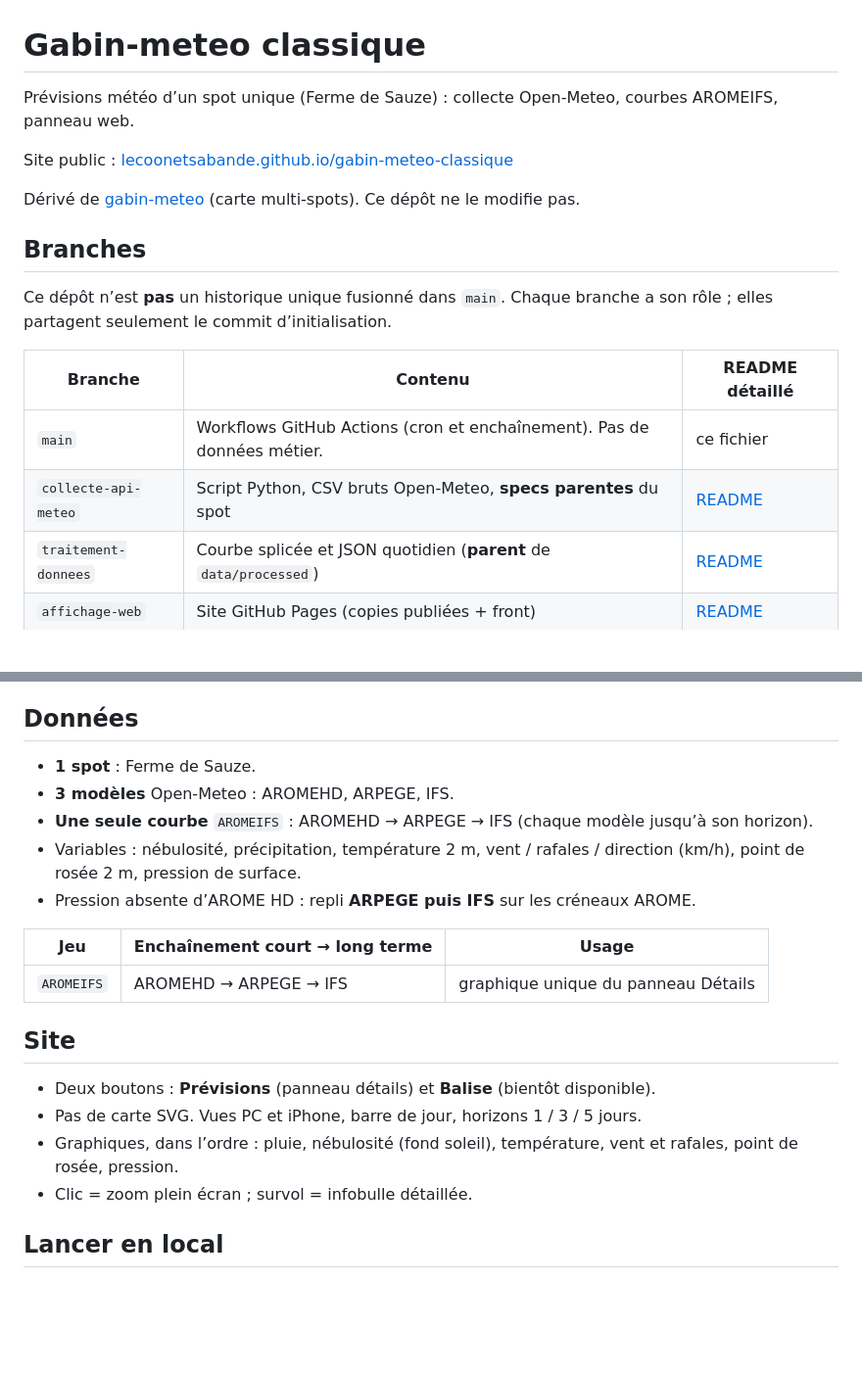
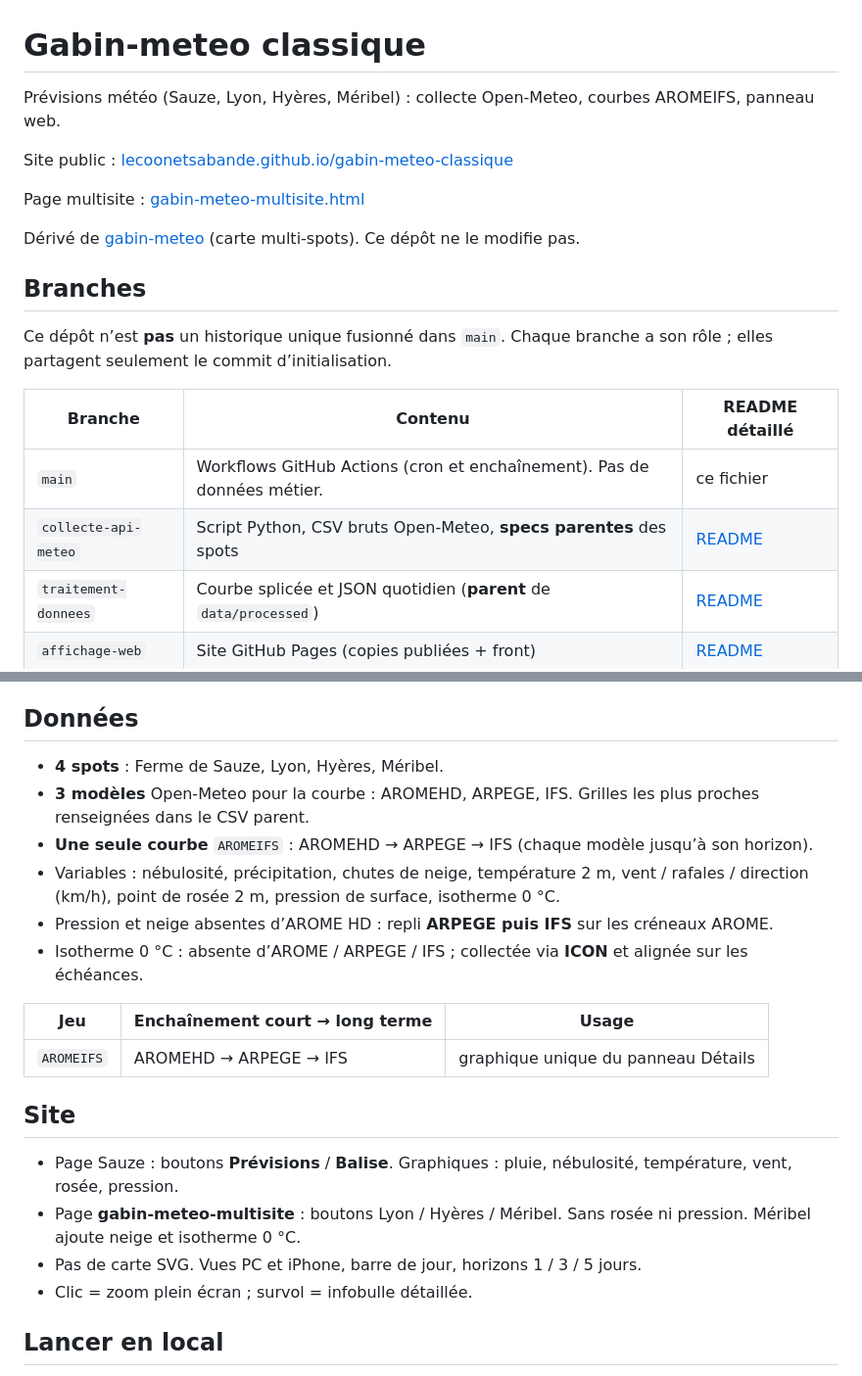
Before and after one commit to LeCoonEtSaBande/gabin-meteo-classique, a Markdown page: README.md, 2 parts joined by grey strips. Shown at 98% size. Drawn GitHub-style; blank space fills up the shorter version.

Commit message:
Doc : quatre spots et page web multisite
Co-authored-by: garinlu.subs <garinlu.subs@gmail.com>

```diff
--- a/README.md
+++ b/README.md
@@ -1,8 +1,10 @@
 # Gabin-meteo classique
 
-Prévisions météo d’un spot unique (Ferme de Sauze) : collecte Open-Meteo, courbes AROMEIFS, panneau web.
+Prévisions météo (Sauze, Lyon, Hyères, Méribel) : collecte Open-Meteo, courbes AROMEIFS, panneau web.
 
 Site public : [lecoonetsabande.github.io/gabin-meteo-classique](https://lecoonetsabande.github.io/gabin-meteo-classique/)
+
+Page multisite : [gabin-meteo-multisite.html](https://lecoonetsabande.github.io/gabin-meteo-classique/gabin-meteo-multisite.html)
 
 Dérivé de [gabin-meteo](https://github.com/LeCoonEtSaBande/gabin-meteo) (carte multi-spots). Ce dépôt ne le modifie pas.
 
@@ -13,7 +15,7 @@ Ce dépôt n’est **pas** un historique unique fusionné dans `main`. Chaque br
 | Branche | Contenu | README détaillé |
 | --- | --- | --- |
 | `main` | Workflows GitHub Actions (cron et enchaînement). Pas de données métier. | ce fichier |
-| `collecte-api-meteo` | Script Python, CSV bruts Open-Meteo, **specs parentes** du spot | [README](https://github.com/LeCoonEtSaBande/gabin-meteo-classique/blob/collecte-api-meteo/README.md) |
+| `collecte-api-meteo` | Script Python, CSV bruts Open-Meteo, **specs parentes** des spots | [README](https://github.com/LeCoonEtSaBande/gabin-meteo-classique/blob/collecte-api-meteo/README.md) |
 | `traitement-donnees` | Courbe splicée et JSON quotidien (**parent** de `data/processed`) | [README](https://github.com/LeCoonEtSaBande/gabin-meteo-classique/blob/traitement-donnees/README.md) |
 | `affichage-web` | Site GitHub Pages (copies publiées + front) | [README](https://github.com/LeCoonEtSaBande/gabin-meteo-classique/blob/affichage-web/README.md) |
 
@@ -52,11 +54,12 @@ Déclenchement manuel : Actions → *Collecte Open-Meteo* (`force` ignore le fil
 
 ## Données
 
-- **1 spot** : Ferme de Sauze.
-- **3 modèles** Open-Meteo : AROMEHD, ARPEGE, IFS.
+- **4 spots** : Ferme de Sauze, Lyon, Hyères, Méribel.
+- **3 modèles** Open-Meteo pour la courbe : AROMEHD, ARPEGE, IFS. Grilles les plus proches renseignées dans le CSV parent.
 - **Une seule courbe** `AROMEIFS` : AROMEHD → ARPEGE → IFS (chaque modèle jusqu’à son horizon).
-- Variables : nébulosité, précipitation, température 2 m, vent / rafales / direction (km/h), point de rosée 2 m, pression de surface.
-- Pression absente d’AROME HD : repli **ARPEGE puis IFS** sur les créneaux AROME.
+- Variables : nébulosité, précipitation, chutes de neige, température 2 m, vent / rafales / direction (km/h), point de rosée 2 m, pression de surface, isotherme 0 °C.
+- Pression et neige absentes d’AROME HD : repli **ARPEGE puis IFS** sur les créneaux AROME.
+- Isotherme 0 °C : absente d’AROME / ARPEGE / IFS ; collectée via **ICON** et alignée sur les échéances.
 
 | Jeu | Enchaînement court → long terme | Usage |
 | --- | --- | --- |
@@ -64,9 +67,9 @@ Déclenchement manuel : Actions → *Collecte Open-Meteo* (`force` ignore le fil
 
 ## Site
 
-- Deux boutons : **Prévisions** (panneau détails) et **Balise** (bientôt disponible).
+- Page Sauze : boutons **Prévisions** / **Balise**. Graphiques : pluie, nébulosité, température, vent, rosée, pression.
+- Page **gabin-meteo-multisite** : boutons Lyon / Hyères / Méribel. Sans rosée ni pression. Méribel ajoute neige et isotherme 0 °C.
 - Pas de carte SVG. Vues PC et iPhone, barre de jour, horizons 1 / 3 / 5 jours.
-- Graphiques, dans l’ordre : pluie, nébulosité (fond soleil), température, vent et rafales, point de rosée, pression.
 - Clic = zoom plein écran ; survol = infobulle détaillée.
 
 ## Lancer en local
```
